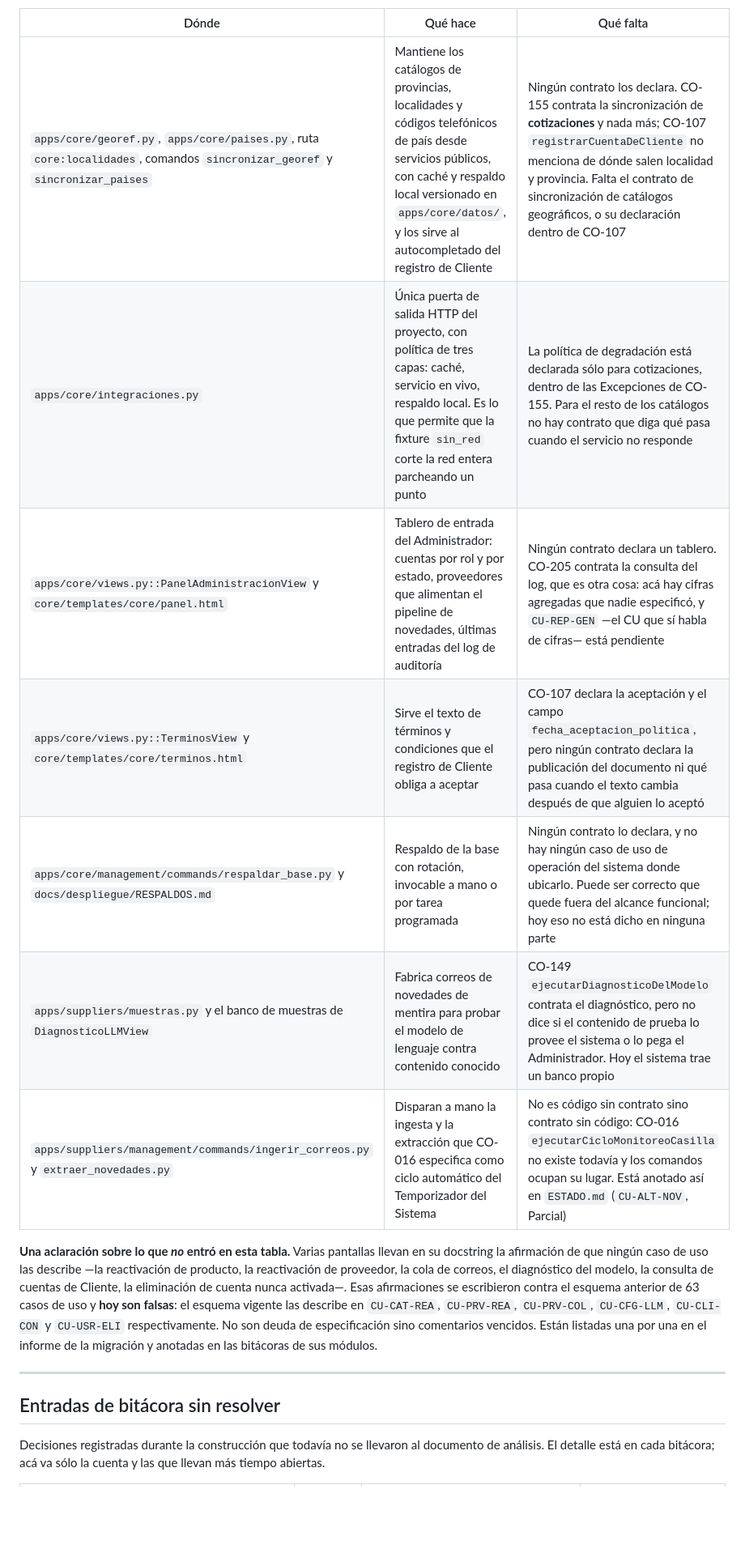
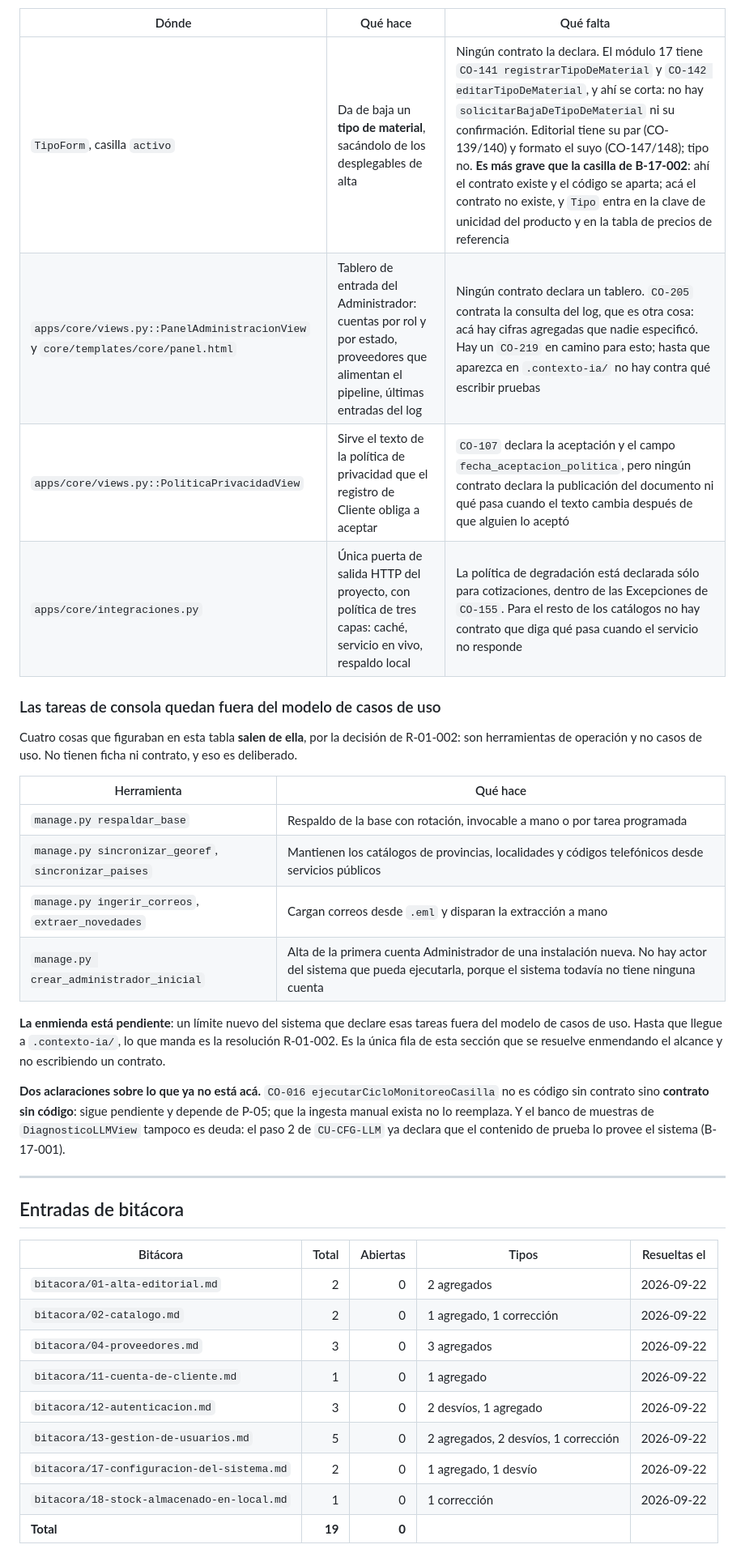
Before and after one commit to EzequielHLC/longbox_project, a Markdown page: docs/DEUDA.md, the part around one of its changes. Shown at 81% size. Rendered like a GitHub page; blank space fills up the shorter version.

```diff
--- a/docs/DEUDA.md
+++ b/docs/DEUDA.md
@@ -216,28 +218,47 @@ declara. Cada fila es o un contrato que falta escribir, o funcionalidad que sobr
 
 | Dónde | Qué hace | Qué falta |
 | --- | --- | --- |
-| `apps/core/georef.py`, `apps/core/paises.py`, ruta `core:localidades`, comandos `sincronizar_georef` y `sincronizar_paises` | Mantiene los catálogos de provincias, localidades y códigos telefónicos de país desde servicios públicos, con caché y respaldo local versionado en `apps/core/datos/`, y los sirve al autocompletado del registro de Cliente | Ningún contrato los declara. CO-155 contrata la sincronización de **cotizaciones** y nada más; CO-107 `registrarCuentaDeCliente` no menciona de dónde salen localidad y provincia. Falta el contrato de sincronización de catálogos geográficos, o su declaración dentro de CO-107 |
-| `apps/core/integraciones.py` | Única puerta de salida HTTP del proyecto, con política de tres capas: caché, servicio en vivo, respaldo local. Es lo que permite que la fixture `sin_red` corte la red entera parcheando un punto | La política de degradación está declarada sólo para cotizaciones, dentro de las Excepciones de CO-155. Para el resto de los catálogos no hay contrato que diga qué pasa cuando el servicio no responde |
-| `apps/core/views.py::PanelAdministracionView` y `core/templates/core/panel.html` | Tablero de entrada del Administrador: cuentas por rol y por estado, proveedores que alimentan el pipeline de novedades, últimas entradas del log de auditoría | Ningún contrato declara un tablero. CO-205 contrata la consulta del log, que es otra cosa: acá hay cifras agregadas que nadie especificó, y `CU-REP-GEN` —el CU que sí habla de cifras— está pendiente |
-| `apps/core/views.py::TerminosView` y `core/templates/core/terminos.html` | Sirve el texto de términos y condiciones que el registro de Cliente obliga a aceptar | CO-107 declara la aceptación y el campo `fecha_aceptacion_politica`, pero ningún contrato declara la publicación del documento ni qué pasa cuando el texto cambia después de que alguien lo aceptó |
-| `apps/core/management/commands/respaldar_base.py` y `docs/despliegue/RESPALDOS.md` | Respaldo de la base con rotación, invocable a mano o por tarea programada | Ningún contrato lo declara, y no hay ningún caso de uso de operación del sistema donde ubicarlo. Puede ser correcto que quede fuera del alcance funcional; hoy eso no está dicho en ninguna parte |
-| `apps/suppliers/muestras.py` y el banco de muestras de `DiagnosticoLLMView` | Fabrica correos de novedades de mentira para probar el modelo de lenguaje contra contenido conocido | CO-149 `ejecutarDiagnosticoDelModelo` contrata el diagnóstico, pero no dice si el contenido de prueba lo provee el sistema o lo pega el Administrador. Hoy el sistema trae un banco propio |
-| `apps/suppliers/management/commands/ingerir_correos.py` y `extraer_novedades.py` | Disparan a mano la ingesta y la extracción que CO-016 especifica como ciclo automático del Temporizador del Sistema | No es código sin contrato sino contrato sin código: CO-016 `ejecutarCicloMonitoreoCasilla` no existe todavía y los comandos ocupan su lugar. Está anotado así en `ESTADO.md` (`CU-ALT-NOV`, Parcial) |
+| `TipoForm`, casilla `activo` | Da de baja un **tipo de material**, sacándolo de los desplegables de alta | Ningún contrato la declara. El módulo 17 tiene `CO-141 registrarTipoDeMaterial` y `CO-142 editarTipoDeMaterial`, y ahí se corta: no hay `solicitarBajaDeTipoDeMaterial` ni su confirmación. Editorial tiene su par (CO-139/140) y formato el suyo (CO-147/148); tipo no. **Es más grave que la casilla de B-17-002**: ahí el contrato existe y el código se aparta; acá el contrato no existe, y `Tipo` entra en la clave de unicidad del producto y en la tabla de precios de referencia |
+| `apps/core/views.py::PanelAdministracionView` y `core/templates/core/panel.html` | Tablero de entrada del Administrador: cuentas por rol y por estado, proveedores que alimentan el pipeline, últimas entradas del log | Ningún contrato declara un tablero. `CO-205` contrata la consulta del log, que es otra cosa: acá hay cifras agregadas que nadie especificó. Hay un `CO-219` en camino para esto; hasta que aparezca en `.contexto-ia/` no hay contra qué escribir pruebas |
+| `apps/core/views.py::PoliticaPrivacidadView` | Sirve el texto de la política de privacidad que el registro de Cliente obliga a aceptar | `CO-107` declara la aceptación y el campo `fecha_aceptacion_politica`, pero ningún contrato declara la publicación del documento ni qué pasa cuando el texto cambia después de que alguien lo aceptó |
+| `apps/core/integraciones.py` | Única puerta de salida HTTP del proyecto, con política de tres capas: caché, servicio en vivo, respaldo local | La política de degradación está declarada sólo para cotizaciones, dentro de las Excepciones de `CO-155`. Para el resto de los catálogos no hay contrato que diga qué pasa cuando el servicio no responde |
 
-**Una aclaración sobre lo que *no* entró en esta tabla.** Varias pantallas llevan en su docstring
-la afirmación de que ningún caso de uso las describe —la reactivación de producto, la reactivación
-de proveedor, la cola de correos, el diagnóstico del modelo, la consulta de cuentas de Cliente, la
-eliminación de cuenta nunca activada—. Esas afirmaciones se escribieron contra el esquema anterior
-de 63 casos de uso y **hoy son falsas**: el esquema vigente las describe en `CU-CAT-REA`,
-`CU-PRV-REA`, `CU-PRV-COL`, `CU-CFG-LLM`, `CU-CLI-CON` y `CU-USR-ELI` respectivamente. No son
-deuda de especificación sino comentarios vencidos. Están listadas una por una en el informe de la
-migración y anotadas en las bitácoras de sus módulos.
+### Las tareas de consola quedan fuera del modelo de casos de uso
+
+Cuatro cosas que figuraban en esta tabla **salen de ella**, por la decisión de R-01-002: son
+herramientas de operación y no casos de uso. No tienen ficha ni contrato, y eso es deliberado.
+
+| Herramienta | Qué hace |
+| --- | --- |
+| `manage.py respaldar_base` | Respaldo de la base con rotación, invocable a mano o por tarea programada |
+| `manage.py sincronizar_georef`, `sincronizar_paises` | Mantienen los catálogos de provincias, localidades y códigos telefónicos desde servicios públicos |
+| `manage.py ingerir_correos`, `extraer_novedades` | Cargan correos desde `.eml` y disparan la extracción a mano |
+| `manage.py crear_administrador_inicial` | Alta de la primera cuenta Administrador de una instalación nueva. No hay actor del sistema que pueda ejecutarla, porque el sistema todavía no tiene ninguna cuenta |
+
+**La enmienda está pendiente**: un límite nuevo del sistema que declare esas tareas fuera del
+modelo de casos de uso. Hasta que llegue a `.contexto-ia/`, lo que manda es la resolución
+R-01-002. Es la única fila de esta sección que se resuelve enmendando el alcance y no escribiendo
+un contrato.
+
+**Dos aclaraciones sobre lo que ya no está acá.** `CO-016 ejecutarCicloMonitoreoCasilla` no es
+código sin contrato sino **contrato sin código**: sigue pendiente y depende de P-05; que la
+ingesta manual exista no lo reemplaza. Y el banco de muestras de `DiagnosticoLLMView` tampoco es
+deuda: el paso 2 de `CU-CFG-LLM` ya declara que el contenido de prueba lo provee el sistema
+(B-17-001).
 
 ---
 
-## Entradas de bitácora sin resolver
+## Entradas de bitácora
 
-Decisiones registradas durante la construcción que todavía no se llevaron al documento de
-análisis. El detalle está en cada bitácora; acá va sólo la cuenta y las que llevan más tiempo
-abiertas.
+| Bitácora | Total | Abiertas | Tipos | Resueltas el |
+| --- | ---: | ---: | --- | --- |
+| `bitacora/01-alta-editorial.md` | 2 | 0 | 2 agregados | 2026-09-22 |
+| `bitacora/02-catalogo.md` | 2 | 0 | 1 agregado, 1 corrección | 2026-09-22 |
+| `bitacora/04-proveedores.md` | 3 | 0 | 3 agregados | 2026-09-22 |
+| `bitacora/11-cuenta-de-cliente.md` | 1 | 0 | 1 agregado | 2026-09-22 |
+| `bitacora/12-autenticacion.md` | 3 | 0 | 2 desvíos, 1 agregado | 2026-09-22 |
+| `bitacora/13-gestion-de-usuarios.md` | 5 | 0 | 2 agregados, 2 desvíos, 1 corrección | 2026-09-22 |
+| `bitacora/17-configuracion-del-sistema.md` | 2 | 0 | 1 agregado, 1 desvío | 2026-09-22 |
+| `bitacora/18-stock-almacenado-en-local.md` | 1 | 0 | 1 corrección | 2026-09-22 |
+| **Total** | **19** | **0** | | |
 
```
Also changed, not shown: other parts of docs/DEUDA.md (+136 -137 lines), docs/ESTADO.md (+98 -100 lines), docs/planes/03-pricing.md (added, +201 -0 lines).
